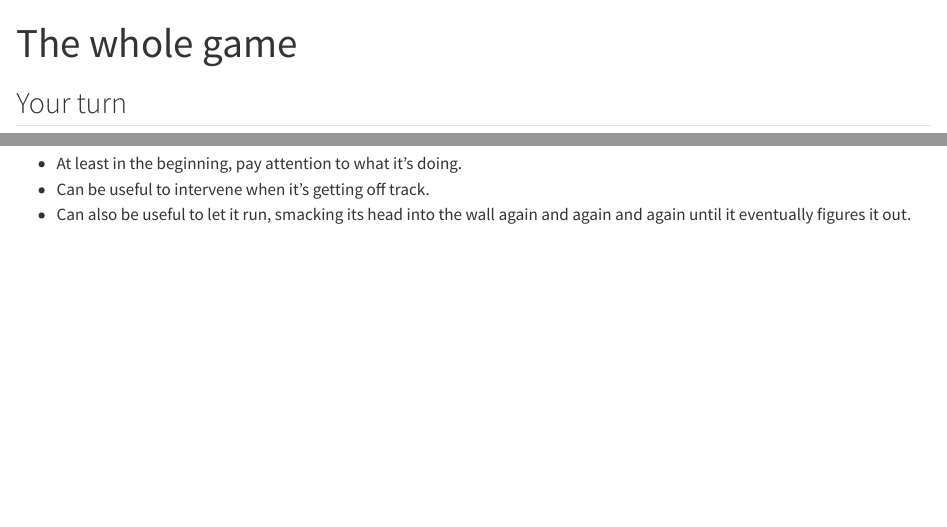
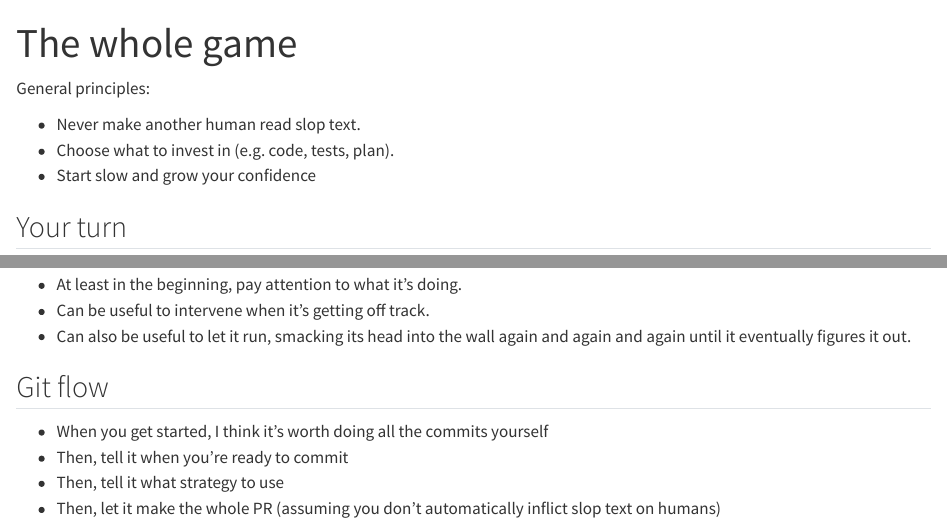
Before and after one commit to posit-conf-2026/modern-r-workflow, a Quarto document (modules/04-whole-game.qmd): the page in a window 1100 px wide, from its top, and a second part further down, joined at a grey line. Rendered offline with R 4.5, knitr and Pandoc in place of Quarto, with nearby package versions.

Commit message:
Few more workflow notes

```diff
--- a/modules/04-whole-game.qmd
+++ b/modules/04-whole-game.qmd
@@ -1,6 +1,13 @@
 ---
 title: "The whole game"
 ---
+
+General principles:
+
+* Never make another human read slop text.
+* Choose what to invest in (e.g. code, tests, plan).
+* Start slow and grow your confidence
+
 
 ## Your turn
 
@@ -48,3 +55,10 @@
 * At least in the beginning, pay attention to what it's doing.
 * Can be useful to intervene when it's getting off track.
 * Can also be useful to let it run, smacking its head into the wall again and again and again until it eventually figures it out.
+
+## Git flow
+
+* When you get started, I think it's worth doing all the commits yourself
+* Then, tell it when you're ready to commit
+* Then, tell it what strategy to use
+* Then, let it make the whole PR (assuming you don't automatically inflict slop text on humans)
```
